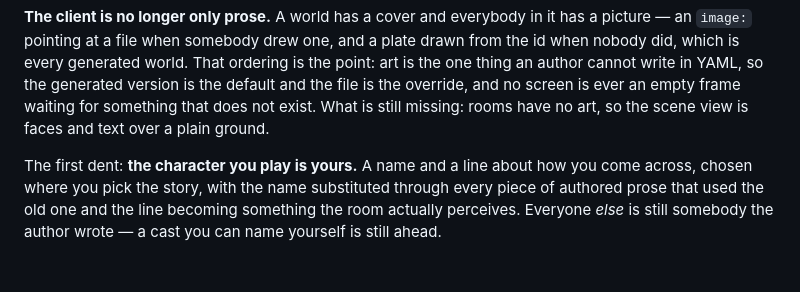
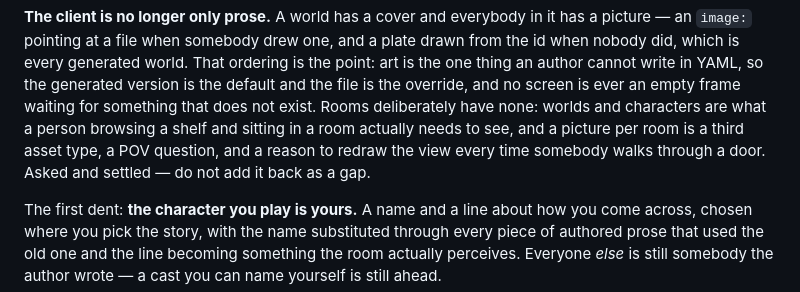
Before and after one commit to SirFoxworthTheThird/Fabula, a Markdown page: CLAUDE.md, the part around the change. Rendered like a GitHub page; blank space fills up the shorter version.

Commit message:
Rooms get no art, and that is a decision
CLAUDE.md had it filed as a gap, which is an instruction to build it.
Worlds and characters are what somebody browsing a shelf and sitting in
a room needs to see; a picture per room is a third asset type, a POV
question, and a reason to redraw the view every time somebody walks
through a door.

Co-Authored-By: Claude Opus 5 <noreply@anthropic.com>
Claude-Session: https://claude.ai/code/session_01R2KrSEKACvtPtRpbTA17AL

```diff
--- a/CLAUDE.md
+++ b/CLAUDE.md
@@ -141,8 +141,10 @@ picture — an `image:` pointing at a file when somebody drew one, and a plate d
 id when nobody did, which is every generated world. That ordering is the point: art is the
 one thing an author cannot write in YAML, so the generated version is the default and the
 file is the override, and no screen is ever an empty frame waiting for something that does
-not exist. What is still missing: rooms have no art, so the scene view is faces and text
-over a plain ground.
+not exist. Rooms deliberately have none: worlds and characters are what a person browsing
+a shelf and sitting in a room actually needs to see, and a picture per room is a third
+asset type, a POV question, and a reason to redraw the view every time somebody walks
+through a door. Asked and settled — do not add it back as a gap.
 
 The first dent: **the character you play is yours.** A name and a line about how
 you come across, chosen where you pick the story, with the name substituted through every
```
